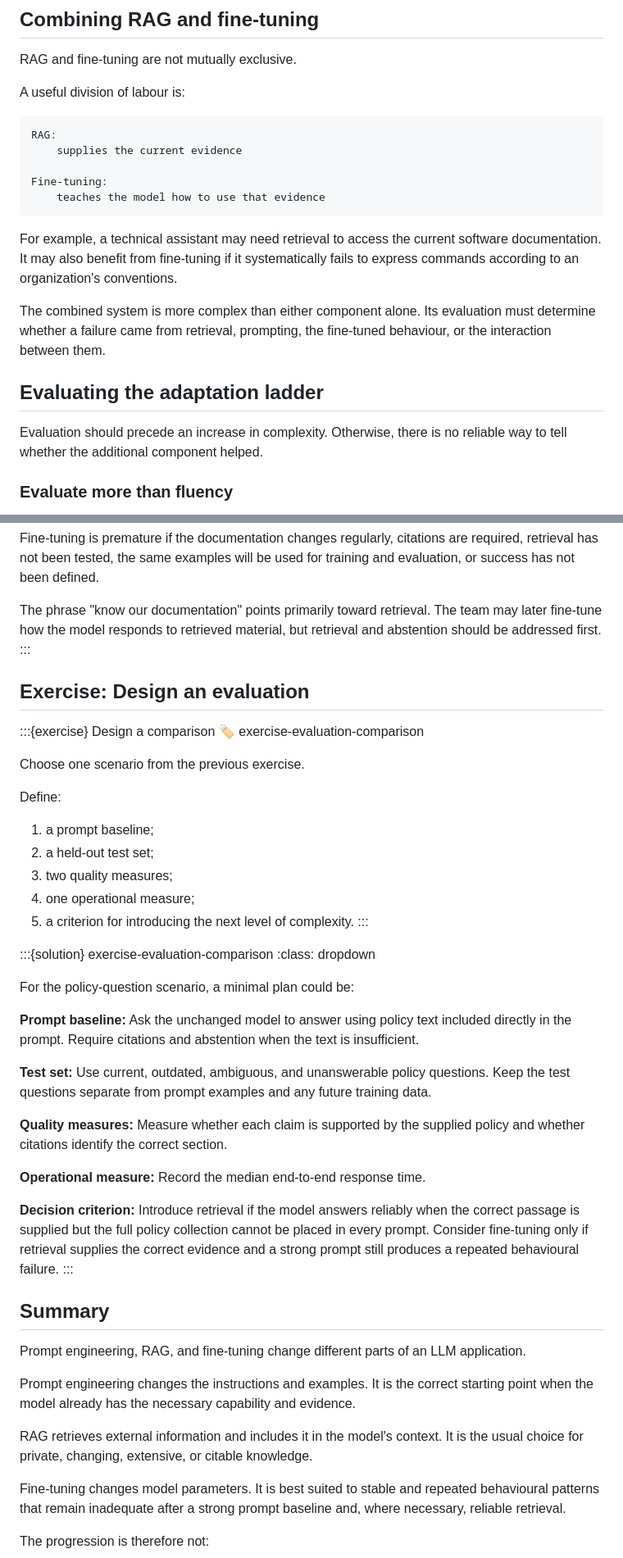
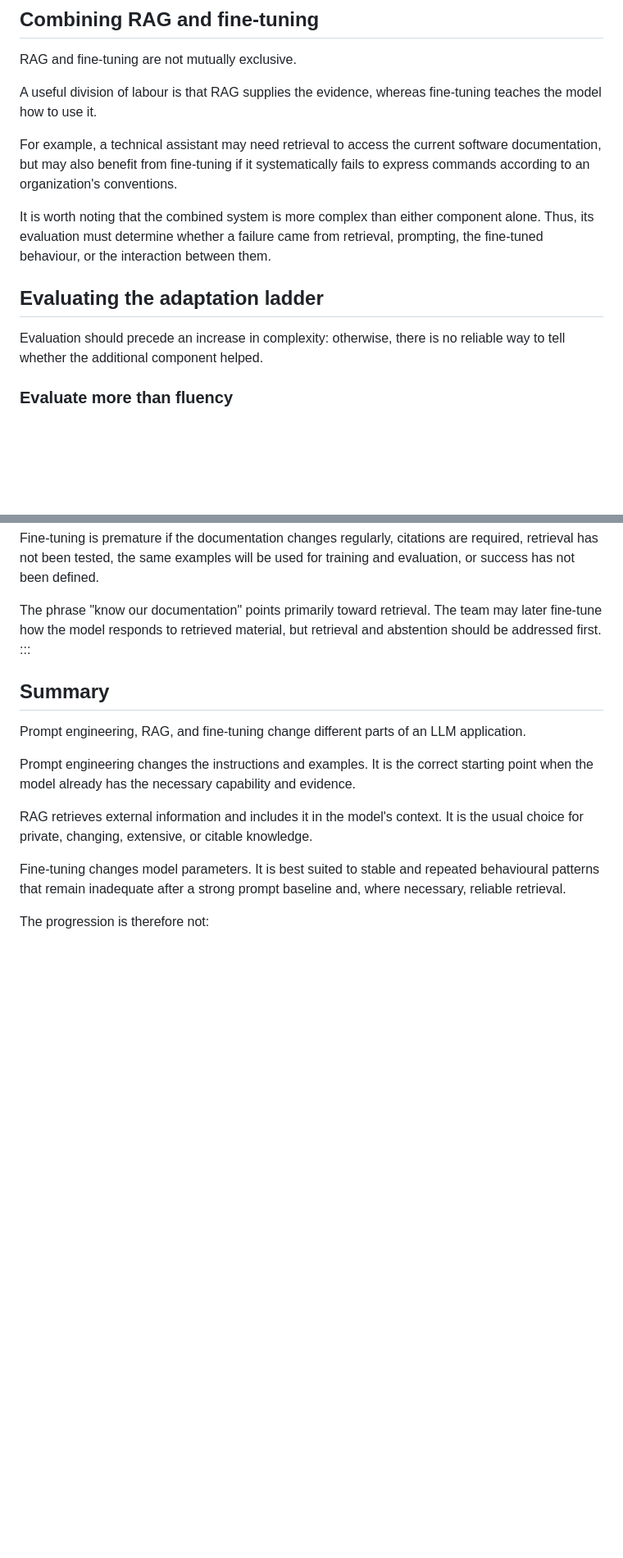
Before and after one commit to sweden-ai-factory/roadshow, a Markdown page: content/choosing-an-adaptation-strategy.md, 2 parts joined by grey strips. Shown at 82% size. Rendered like a GitHub page; blank space fills up the shorter version.

````diff
--- a/content/choosing-an-adaptation-strategy.md
+++ b/content/choosing-an-adaptation-strategy.md
@@ -469,28 +389,22 @@ define success
 
 RAG and fine-tuning are not mutually exclusive.
 
-A useful division of labour is:
-
-```text
-RAG:
-    supplies the current evidence
-
-Fine-tuning:
-    teaches the model how to use that evidence
-```
+A useful division of labour is that RAG supplies the evidence, whereas
+fine-tuning teaches the model how to use it.
 
 For example, a technical assistant may need retrieval to access the current
-software documentation. It may also benefit from fine-tuning if it
+software documentation, but may also benefit from fine-tuning if it
 systematically fails to express commands according to an organization's
 conventions.
 
-The combined system is more complex than either component alone. Its
-evaluation must determine whether a failure came from retrieval, prompting,
-the fine-tuned behaviour, or the interaction between them.
+It is worth noting that the combined system is more complex than either
+component alone. Thus, its evaluation must determine whether a failure came
+from retrieval, prompting, the fine-tuned behaviour, or the interaction between
+them.
 
 ## Evaluating the adaptation ladder
 
-Evaluation should precede an increase in complexity. Otherwise, there is no
+Evaluation should precede an increase in complexity: otherwise, there is no
 reliable way to tell whether the additional component helped.
 
 ### Evaluate more than fluency
@@ -652,47 +563,6 @@ team may later fine-tune how the model responds to retrieved material, but
 retrieval and abstention should be addressed first.
 :::
 
-## Exercise: Design an evaluation
-
-:::{exercise} Design a comparison
-:label: exercise-evaluation-comparison
-
-Choose one scenario from the previous exercise.
-
-Define:
-
-1. a prompt baseline;
-2. a held-out test set;
-3. two quality measures;
-4. one operational measure;
-5. a criterion for introducing the next level of complexity.
-:::
-
-:::{solution} exercise-evaluation-comparison
-:class: dropdown
-
-For the policy-question scenario, a minimal plan could be:
-
-**Prompt baseline:** Ask the unchanged model to answer using policy text
-included directly in the prompt. Require citations and abstention when the
-text is insufficient.
-
-**Test set:** Use current, outdated, ambiguous, and unanswerable policy
-questions. Keep the test questions separate from prompt examples and any
-future training data.
-
-**Quality measures:** Measure whether each claim is supported by the supplied
-policy and whether citations identify the correct section.
-
-**Operational measure:** Record the median end-to-end response time.
-
-**Decision criterion:** Introduce retrieval if the model answers reliably when
-the correct passage is supplied but the full policy collection cannot be
-placed in every prompt. Consider fine-tuning only if retrieval supplies the
-correct evidence and a strong prompt still produces a repeated behavioural
-failure.
-:::
-
 ## Summary
 
 Prompt engineering, RAG, and fine-tuning change different parts of an LLM
````
Also changed, not shown: other parts of content/choosing-an-adaptation-strategy.md (+56 -139 lines).
